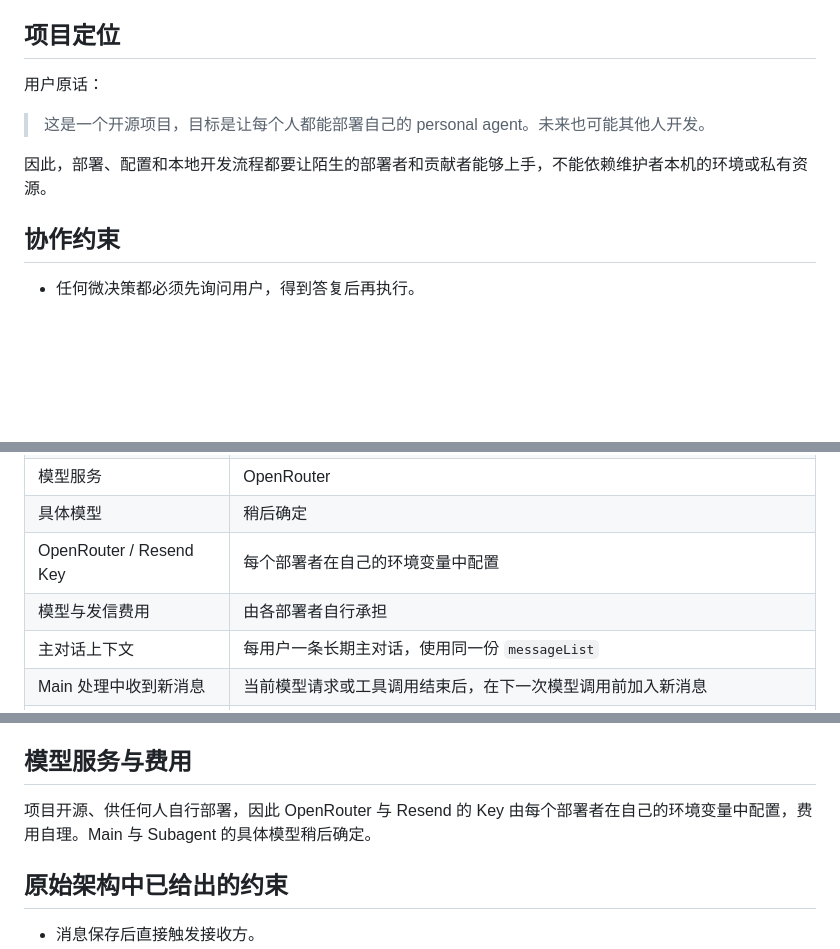
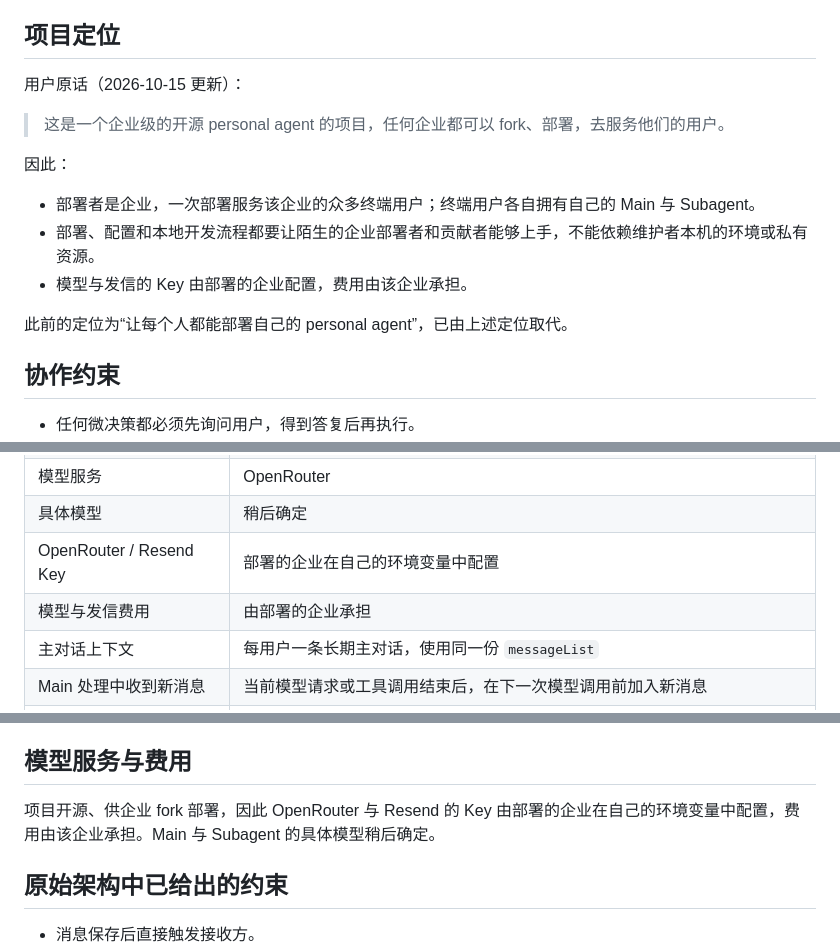
Before and after one commit to OmniNetOpensource/aether-personal, a Markdown page: docs/decisions.md, 3 parts joined by grey strips. GitHub-like rendering; blank space fills up the shorter version.

```diff
--- a/docs/decisions.md
+++ b/docs/decisions.md
@@ -4,11 +4,17 @@
 
 ## 项目定位
 
-用户原话：
+用户原话（2026-10-15 更新）：
 
-> 这是一个开源项目，目标是让每个人都能部署自己的 personal agent。未来也可能其他人开发。
+> 这是一个企业级的开源 personal agent 的项目，任何企业都可以 fork、部署，去服务他们的用户。
 
-因此，部署、配置和本地开发流程都要让陌生的部署者和贡献者能够上手，不能依赖维护者本机的环境或私有资源。
+因此：
+
+- 部署者是企业，一次部署服务该企业的众多终端用户；终端用户各自拥有自己的 Main 与 Subagent。
+- 部署、配置和本地开发流程都要让陌生的企业部署者和贡献者能够上手，不能依赖维护者本机的环境或私有资源。
+- 模型与发信的 Key 由部署的企业配置，费用由该企业承担。
+
+此前的定位为“让每个人都能部署自己的 personal agent”，已由上述定位取代。
 
 ## 协作约束
 
@@ -49,8 +55,8 @@
 | 日志 | `log/slog`；dev 输出文本，prod 输出 JSON |
 | 模型服务 | OpenRouter |
 | 具体模型 | 稍后确定 |
-| OpenRouter / Resend Key | 每个部署者在自己的环境变量中配置 |
-| 模型与发信费用 | 由各部署者自行承担 |
+| OpenRouter / Resend Key | 部署的企业在自己的环境变量中配置 |
+| 模型与发信费用 | 由部署的企业承担 |
 | 主对话上下文 | 每用户一条长期主对话，使用同一份 `messageList` |
 | Main 处理中收到新消息 | 当前模型请求或工具调用结束后，在下一次模型调用前加入新消息 |
 | 登录方式 | 邮箱验证码 |
@@ -247,7 +253,7 @@ Main 处理期间收到用户新消息时，当前模型请求或工具调用继
 
 ## 模型服务与费用
 
-项目开源、供任何人自行部署，因此 OpenRouter 与 Resend 的 Key 由每个部署者在自己的环境变量中配置，费用自理。Main 与 Subagent 的具体模型稍后确定。
+项目开源、供企业 fork 部署，因此 OpenRouter 与 Resend 的 Key 由部署的企业在自己的环境变量中配置，费用由该企业承担。Main 与 Subagent 的具体模型稍后确定。
 
 ## 原始架构中已给出的约束
 
```
Also changed, not shown: README.md (+2 -2 lines).
